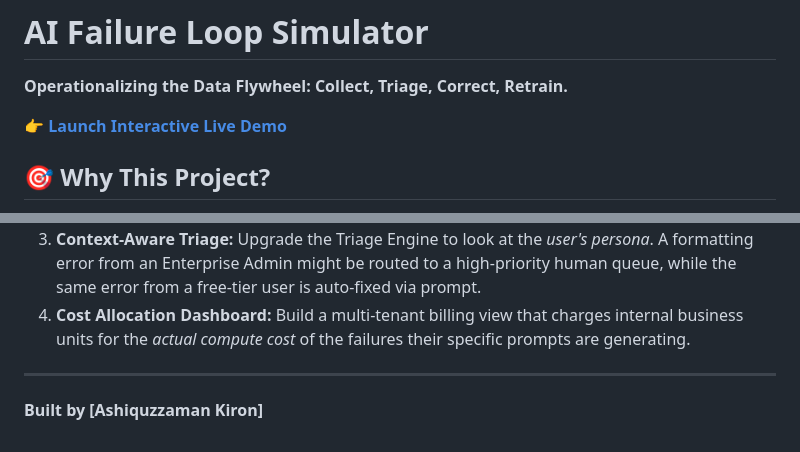
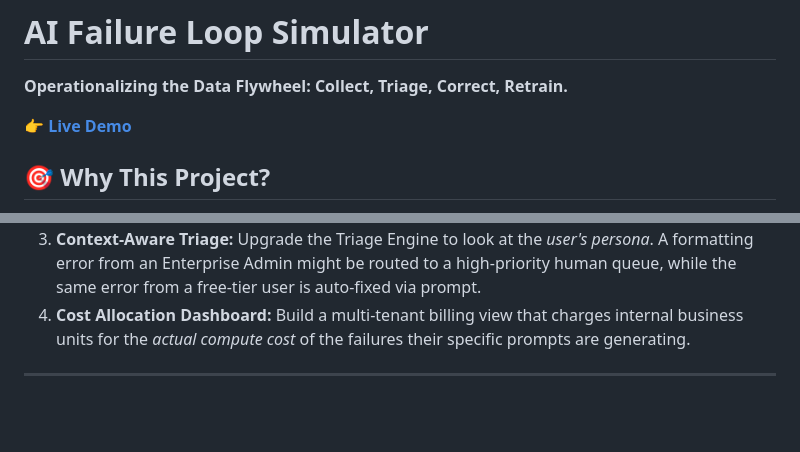
Before and after one commit to AshiqKiron/AI-Failure-Loop-Simulator, a Markdown page: README.md, 2 parts joined by grey strips. GitHub-like rendering; blank space fills up the shorter version.

```diff
--- a/README.md
+++ b/README.md
@@ -2,7 +2,7 @@
 
 **Operationalizing the Data Flywheel: Collect, Triage, Correct, Retrain.**
 
-👉 **[Launch Interactive Live Demo](https://[your-username].github.io/ai-failure-loop-simulator/)**
+👉 **[Live Demo](https://[your-username].github.io/ai-failure-loop-simulator/)**
 
 ## 🎯 Why This Project?
 
@@ -119,5 +119,3 @@ This simulator represents V1 of the product vision. If this project were moved i
 4. **Cost Allocation Dashboard:** Build a multi-tenant billing view that charges internal business units for the *actual compute cost* of the failures their specific prompts are generating.
 
 ---
-
-**Built by [Ashiquzzaman Kiron]**
```
